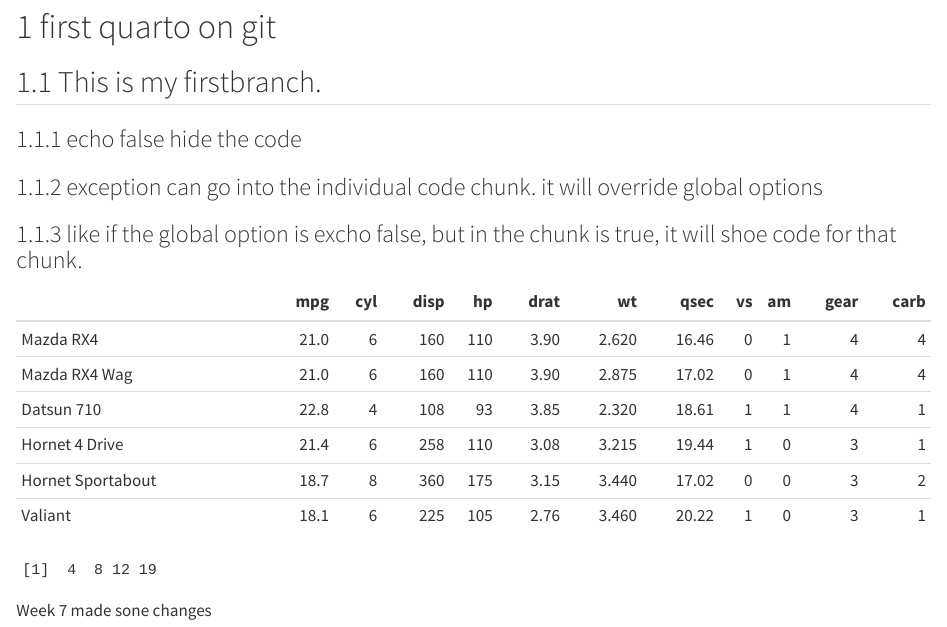
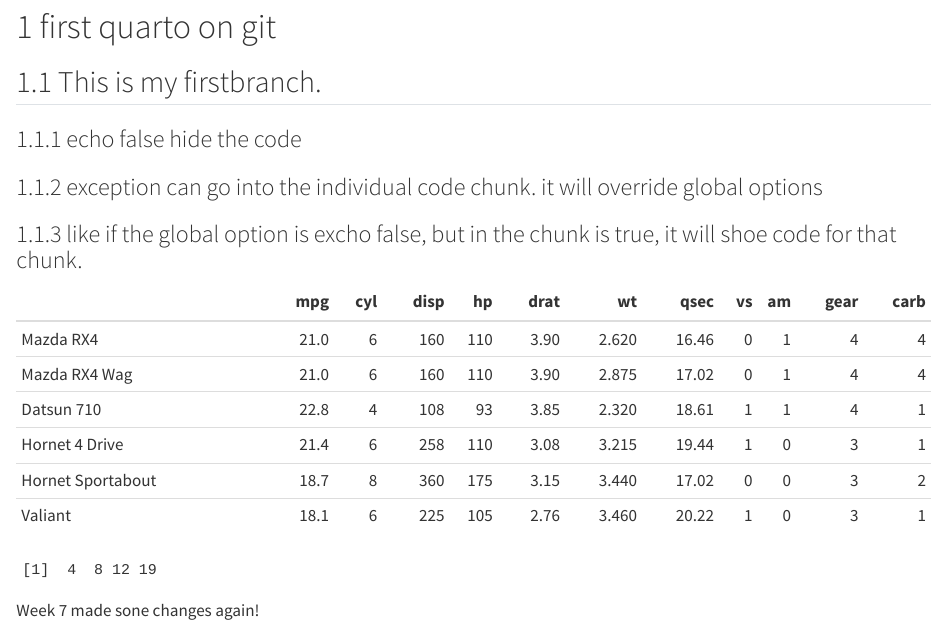
Before and after one commit to Thunchanok19/ETC5513-First-Repo, a Quarto document (Test report.qmd): the page in a window 1100 px wide, from 80 px down. Rendered offline with R 4.5, knitr and Pandoc in place of Quarto, with nearby package versions.

Commit message:
Commit amend

````diff
--- a/Test report.qmd
+++ b/Test report.qmd
@@ -36,4 +36,4 @@ data_2 <- c(1, 4, 7, 9)
 data + data_2
 ```
 
-Week 7 made sone changes
+Week 7 made sone changes again!
````
